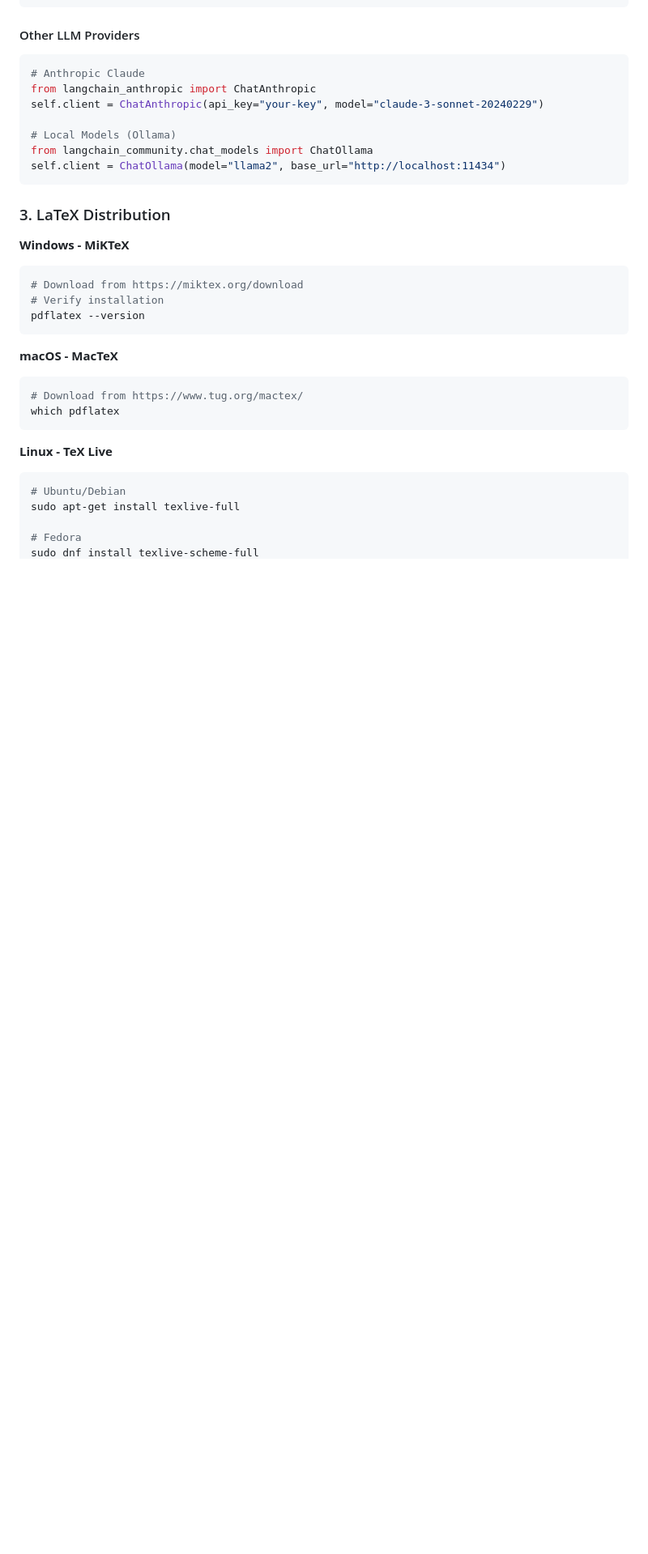
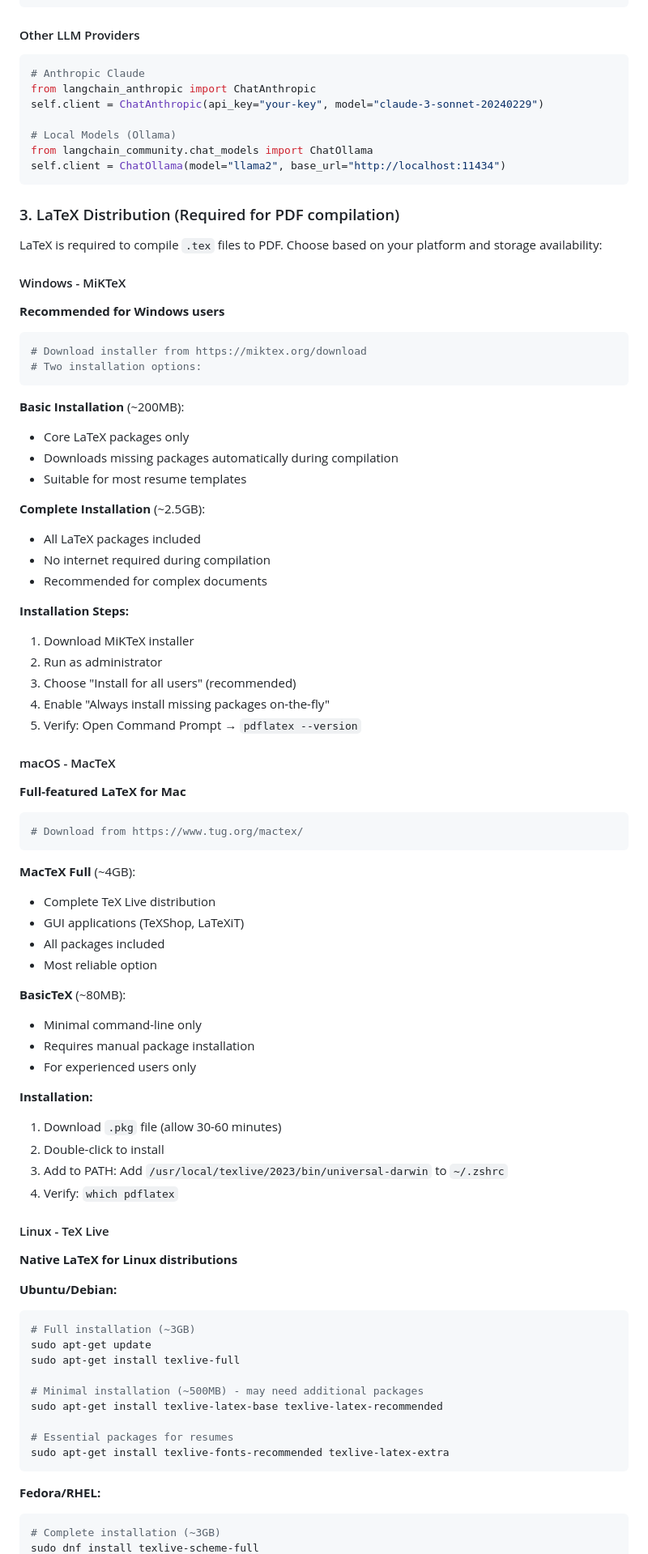
Before and after one commit to PranavMishra17/ResumeCraft-Latex-resume-optimizer, a Markdown page: readme.md, the part around one of its changes. Shown at 81% size. Rendered like a GitHub page; blank space fills up the shorter version.

Commit message:
Readme fin

````diff
--- a/readme.md
+++ b/readme.md
@@ -78,25 +78,76 @@ from langchain_community.chat_models import ChatOllama
 self.client = ChatOllama(model="llama2", base_url="http://localhost:11434")
 ```
 
-### 3. LaTeX Distribution
+### 3. LaTeX Distribution (Required for PDF compilation)
 
-**Windows - MiKTeX**
+LaTeX is required to compile `.tex` files to PDF. Choose based on your platform and storage availability:
+
+#### Windows - MiKTeX
+**Recommended for Windows users**
+
 ```bash
-# Download from https://miktex.org/download
-# Verify installation
-pdflatex --version
+# Download installer from https://miktex.org/download
+# Two installation options:
 ```
 
-**macOS - MacTeX**
+**Basic Installation** (~200MB):
+- Core LaTeX packages only
+- Downloads missing packages automatically during compilation
+- Suitable for most resume templates
+
+**Complete Installation** (~2.5GB):
+- All LaTeX packages included
+- No internet required during compilation
+- Recommended for complex documents
+
+**Installation Steps:**
+1. Download MiKTeX installer
+2. Run as administrator
+3. Choose "Install for all users" (recommended)
+4. Enable "Always install missing packages on-the-fly"
+5. Verify: Open Command Prompt → `pdflatex --version`
+
+#### macOS - MacTeX
+**Full-featured LaTeX for Mac**
+
 ```bash
 # Download from https://www.tug.org/mactex/
-which pdflatex
 ```
 
-**Linux - TeX Live**
+**MacTeX Full** (~4GB):
+- Complete TeX Live distribution
+- GUI applications (TeXShop, LaTeXiT)
+- All packages included
+- Most reliable option
+
+**BasicTeX** (~80MB):
+- Minimal command-line only
+- Requires manual package installation
+- For experienced users only
+
+**Installation:**
+1. Download `.pkg` file (allow 30-60 minutes)
+2. Double-click to install
+3. Add to PATH: Add `/usr/local/texlive/2023/bin/universal-darwin` to `~/.zshrc`
+4. Verify: `which pdflatex`
+
+#### Linux - TeX Live
+**Native LaTeX for Linux distributions**
+
+**Ubuntu/Debian:**
 ```bash
-# Ubuntu/Debian
+# Full installation (~3GB)
+sudo apt-get update
 sudo apt-get install texlive-full
 
-# Fedora
+# Minimal installation (~500MB) - may need additional packages
+sudo apt-get install texlive-latex-base texlive-latex-recommended
+
+# Essential packages for resumes
+sudo apt-get install texlive-fonts-recommended texlive-latex-extra
+```
+
+**Fedora/RHEL:**
+```bash
+# Complete installation (~3GB)
 sudo dnf install texlive-scheme-full
````
Also changed, not shown: other parts of readme.md (+79 -8 lines).
